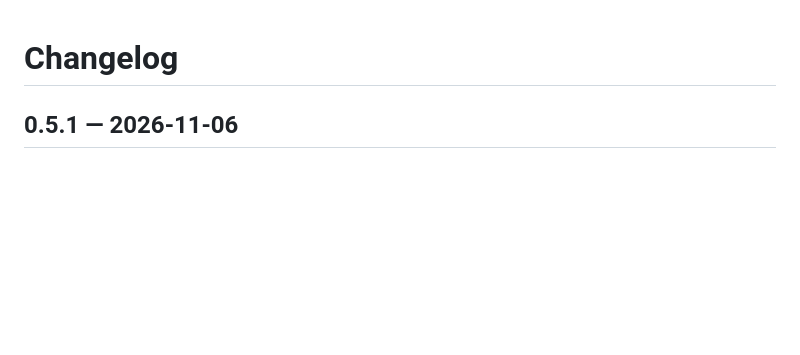
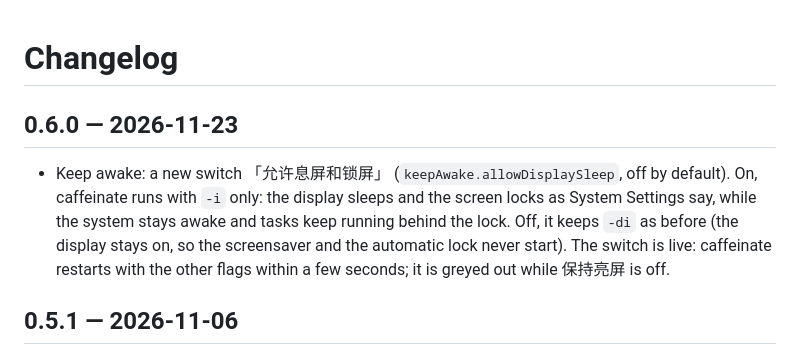
Before and after one commit to HanYu-me/dsh-small-toolkit, a Markdown page: CHANGELOG.md, the part around the change. GitHub-like rendering; blank space fills up the shorter version.

```diff
--- a/CHANGELOG.md
+++ b/CHANGELOG.md
@@ -1,4 +1,8 @@
 # Changelog
+
+## 0.6.0 — 2026-11-23
+
+- Keep awake: a new switch 「允许息屏和锁屏」 (`keepAwake.allowDisplaySleep`, off by default). On, caffeinate runs with `-i` only: the display sleeps and the screen locks as System Settings say, while the system stays awake and tasks keep running behind the lock. Off, it keeps `-di` as before (the display stays on, so the screensaver and the automatic lock never start). The switch is live: caffeinate restarts with the other flags within a few seconds; it is greyed out while 保持亮屏 is off.
 
 ## 0.5.1 — 2026-11-06
 
```
Also changed, not shown: README.md (+2 -1 lines), docs/settings-page.png, 10 other files.
